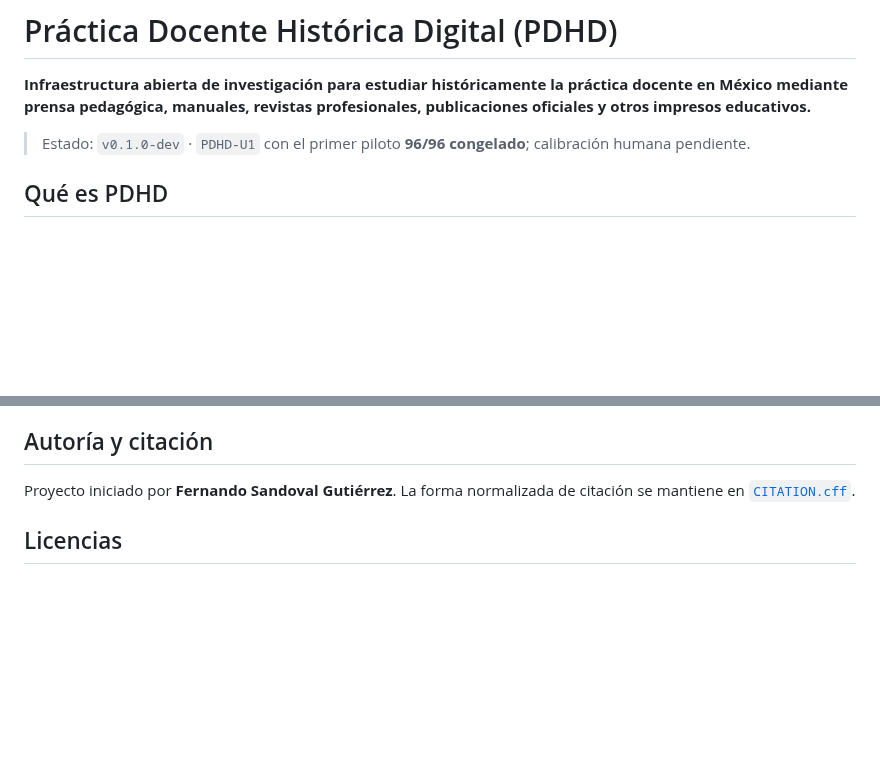
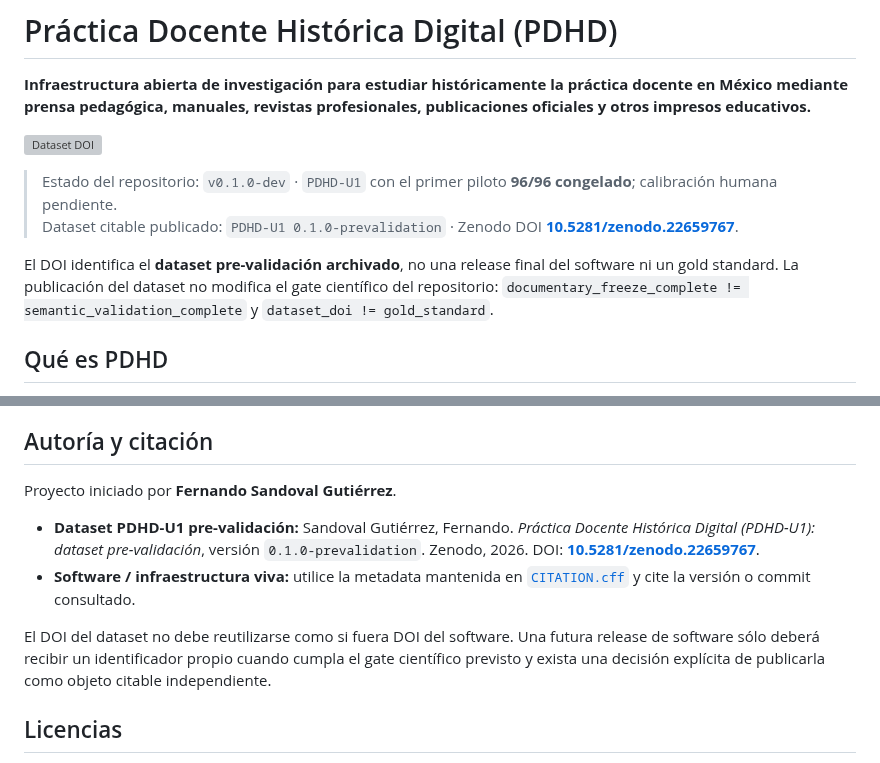
Before and after one commit to fersandovalgtz/practica-docente-historica-digital, a Markdown page: README.md, 2 parts joined by grey strips. Drawn GitHub-style; blank space fills up the shorter version; grey boxes are pictures that could not be loaded.

Commit message:
Surface published PDHD-U1 dataset DOI

```diff
--- a/README.md
+++ b/README.md
@@ -2,7 +2,12 @@
 
 **Infraestructura abierta de investigación para estudiar históricamente la práctica docente en México mediante prensa pedagógica, manuales, revistas profesionales, publicaciones oficiales y otros impresos educativos.**
 
-> Estado: `v0.1.0-dev` · `PDHD-U1` con el primer piloto **96/96 congelado**; calibración humana pendiente.
+[![Dataset DOI](https://zenodo.org/badge/DOI/10.5281/zenodo.22659767.svg)](https://doi.org/10.5281/zenodo.22659767)
+
+> Estado del repositorio: `v0.1.0-dev` · `PDHD-U1` con el primer piloto **96/96 congelado**; calibración humana pendiente.
+> Dataset citable publicado: `PDHD-U1 0.1.0-prevalidation` · Zenodo DOI **[10.5281/zenodo.22659767](https://doi.org/10.5281/zenodo.22659767)**.
+
+El DOI identifica el **dataset pre-validación archivado**, no una release final del software ni un gold standard. La publicación del dataset no modifica el gate científico del repositorio: `documentary_freeze_complete != semantic_validation_complete` y `dataset_doi != gold_standard`.
 
 ## Qué es PDHD
 
@@ -248,7 +253,12 @@ Con el paquete 96/96 completo, el siguiente gate es preparar el set de calibraci
 
 ## Autoría y citación
 
-Proyecto iniciado por **Fernando Sandoval Gutiérrez**. La forma normalizada de citación se mantiene en [`CITATION.cff`](CITATION.cff).
+Proyecto iniciado por **Fernando Sandoval Gutiérrez**.
+
+- **Dataset PDHD-U1 pre-validación:** Sandoval Gutiérrez, Fernando. *Práctica Docente Histórica Digital (PDHD-U1): dataset pre-validación*, versión `0.1.0-prevalidation`. Zenodo, 2026. DOI: **[10.5281/zenodo.22659767](https://doi.org/10.5281/zenodo.22659767)**.
+- **Software / infraestructura viva:** utilice la metadata mantenida en [`CITATION.cff`](CITATION.cff) y cite la versión o commit consultado.
+
+El DOI del dataset no debe reutilizarse como si fuera DOI del software. Una futura release de software sólo deberá recibir un identificador propio cuando cumpla el gate científico previsto y exista una decisión explícita de publicarla como objeto citable independiente.
 
 ## Licencias
 
```
